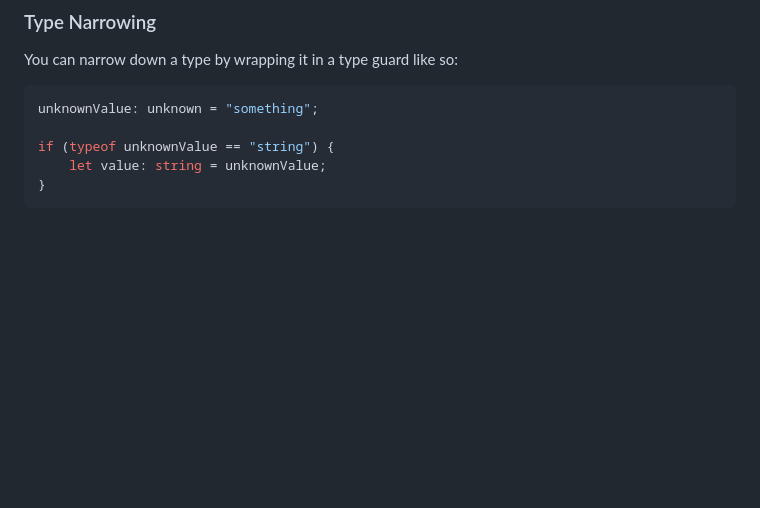
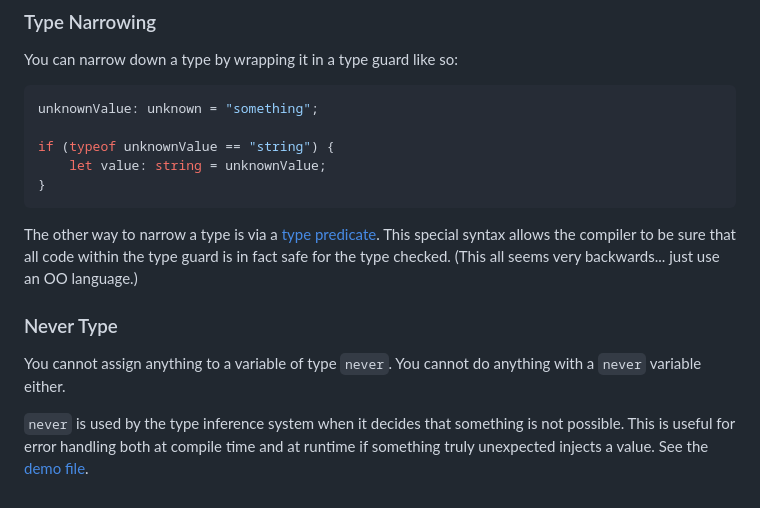
Before and after one commit to FinniMcFinger/typescript-bootcamp, a Markdown page: notes.md, the part around the change. GitHub-like rendering; blank space fills up the shorter version.

Commit message:
adds never type

````diff
--- a/notes.md
+++ b/notes.md
@@ -198,3 +198,11 @@ if (typeof unknownValue == "string") {
     let value: string = unknownValue;
 }
 ```
+
+The other way to narrow a type is via a [type predicate](./fundamentals/19-type-predicate.ts). This special syntax allows the compiler to be sure that all code within the type guard is in fact safe for the type checked. (This all seems very backwards... just use an OO language.)
+
+### Never Type
+
+You cannot assign anything to a variable of type `never`. You cannot do anything with a `never` variable either.
+
+`never` is used by the type inference system when it decides that something is not possible. This is useful for error handling both at compile time and at runtime if something truly unexpected injects a value. See the [demo file](./fundamentals/20-never-type.ts).
````
